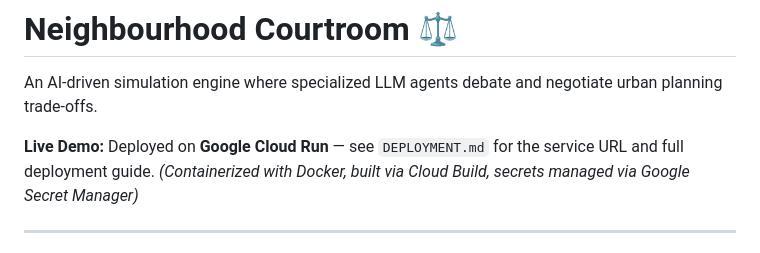
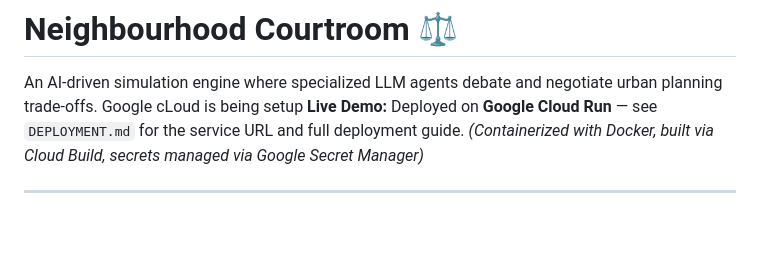
Before and after one commit to armaanjain-byte/NeighbourhoodCourtroom, a Markdown page: README.md, the part around the change. GitHub-like rendering; blank space fills up the shorter version.

Commit message:
Update README with Google Cloud setup information
Added note about Google Cloud setup.

```diff
--- a/README.md
+++ b/README.md
@@ -1,6 +1,6 @@
 # Neighbourhood Courtroom ⚖️
 An AI-driven simulation engine where specialized LLM agents debate and negotiate urban planning trade-offs.
-
+Google cLoud is being setup
 **Live Demo:** Deployed on **Google Cloud Run** — see `DEPLOYMENT.md` for the service URL and full deployment guide. *(Containerized with Docker, built via Cloud Build, secrets managed via Google Secret Manager)*
 
 ---
```
